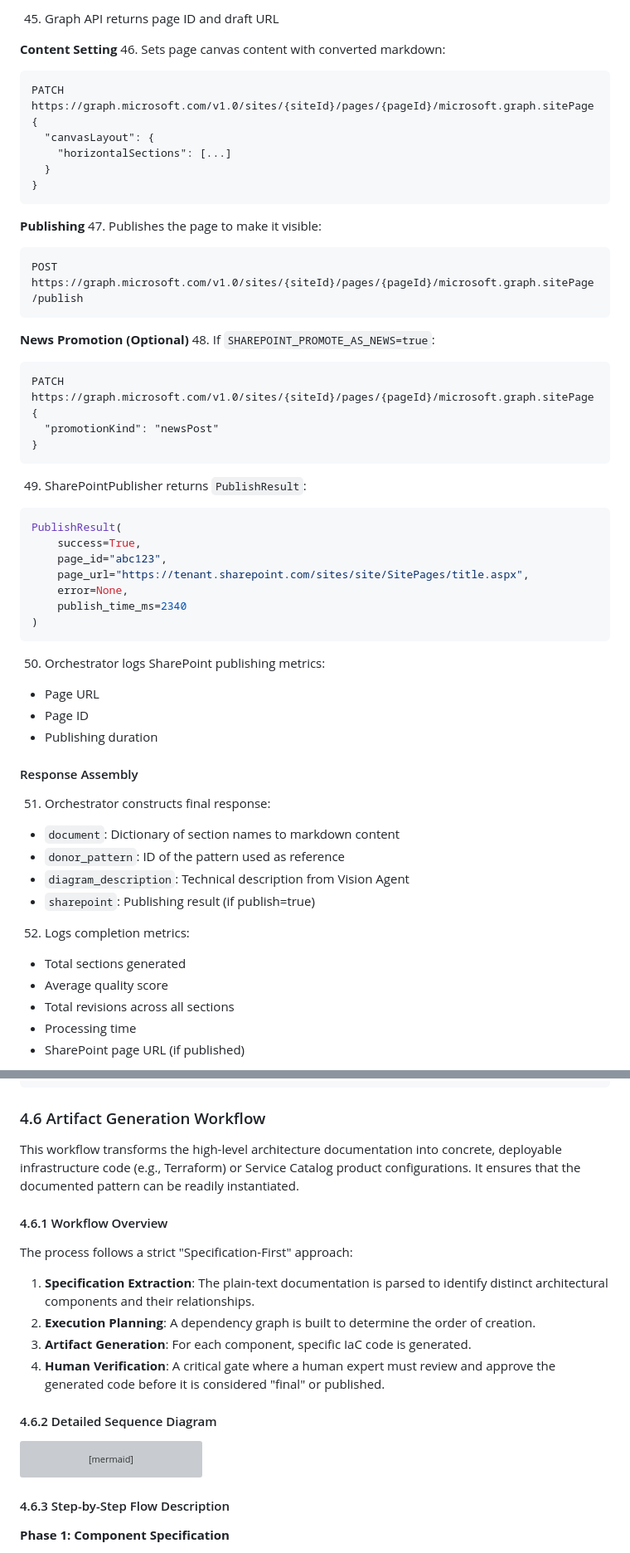
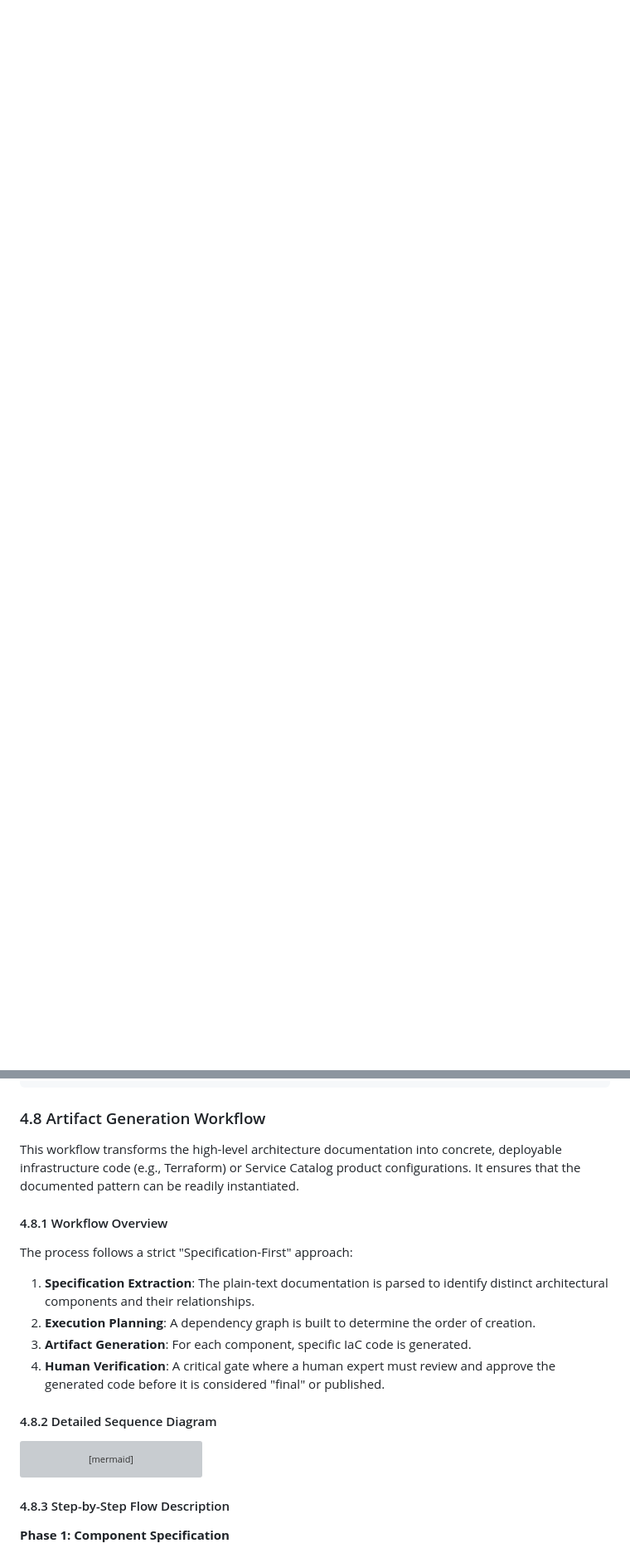
Before and after one commit to rnerurkar/engen, a Markdown page: DESIGN_DOCUMENT.md, 2 parts joined by grey strips. Shown at 83% size. Drawn GitHub-style; blank space fills up the shorter version; grey boxes are pictures that could not be loaded.

````diff
--- a/DESIGN_DOCUMENT.md
+++ b/DESIGN_DOCUMENT.md
@@ -290,58 +285,0 @@ When `publish=true` is set in the request, Orchestrator publishes the generated
-45. Graph API returns page ID and draft URL
-
-**Content Setting**
-46. Sets page canvas content with converted markdown:
-   ```
-   PATCH https://graph.microsoft.com/v1.0/sites/{siteId}/pages/{pageId}/microsoft.graph.sitePage
-   {
-     "canvasLayout": {
-       "horizontalSections": [...]
-     }
-   }
-   ```
-
-**Publishing**
-47. Publishes the page to make it visible:
-   ```
-   POST https://graph.microsoft.com/v1.0/sites/{siteId}/pages/{pageId}/microsoft.graph.sitePage/publish
-   ```
-
-**News Promotion (Optional)**
-48. If `SHAREPOINT_PROMOTE_AS_NEWS=true`:
-   ```
-   PATCH https://graph.microsoft.com/v1.0/sites/{siteId}/pages/{pageId}/microsoft.graph.sitePage
-   {
-     "promotionKind": "newsPost"
-   }
-   ```
-
-49. SharePointPublisher returns `PublishResult`:
-   ```python
-   PublishResult(
-       success=True,
-       page_id="abc123",
-       page_url="https://tenant.sharepoint.com/sites/site/SitePages/title.aspx",
-       error=None,
-       publish_time_ms=2340
-   )
-   ```
-
-50. Orchestrator logs SharePoint publishing metrics:
-   - Page URL
-   - Page ID
-   - Publishing duration
-
-#### Response Assembly
-51. Orchestrator constructs final response:
-   - `document`: Dictionary of section names to markdown content
-   - `donor_pattern`: ID of the pattern used as reference
-   - `diagram_description`: Technical description from Vision Agent
-   - `sharepoint`: Publishing result (if publish=true)
-
-52. Logs completion metrics:
-   - Total sections generated
-   - Average quality score
-   - Total revisions across all sections
-   - Processing time
-   - SharePoint page URL (if published)
-
@@ -651,18 +566,18 @@ SHAREPOINT_PROMOTE_AS_NEWS=false
 PUBLISH_TO_SHAREPOINT=true
 ```
 
-### 4.6 Artifact Generation Workflow
+### 4.8 Artifact Generation Workflow
 
 This workflow transforms the high-level architecture documentation into concrete, deployable infrastructure code (e.g., Terraform) or Service Catalog product configurations. It ensures that the documented pattern can be readily instantiated.
 
-#### 4.6.1 Workflow Overview
+#### 4.8.1 Workflow Overview
 The process follows a strict "Specification-First" approach:
 1.  **Specification Extraction**: The plain-text documentation is parsed to identify distinct architectural components and their relationships.
 2.  **Execution Planning**: A dependency graph is built to determine the order of creation.
 3.  **Artifact Generation**: For each component, specific IaC code is generated.
 4.  **Human Verification**: A critical gate where a human expert must review and approve the generated code before it is considered "final" or published.
 
-#### 4.6.2 Detailed Sequence Diagram
+#### 4.8.2 Detailed Sequence Diagram
 
 ```mermaid
 sequenceDiagram
@@ -730,7 +645,7 @@ sequenceDiagram
     end
 ```
 
-#### 4.6.3 Step-by-Step Flow Description
+#### 4.8.3 Step-by-Step Flow Description
 
 **Phase 1: Component Specification**
 1.  **Request**: Once the high-level documentation is approved, the `Orchestrator` sends the full text to the `ComponentSpecificationAgent`.
````
Also changed, not shown: other parts of DESIGN_DOCUMENT.md (+71 -98 lines).
